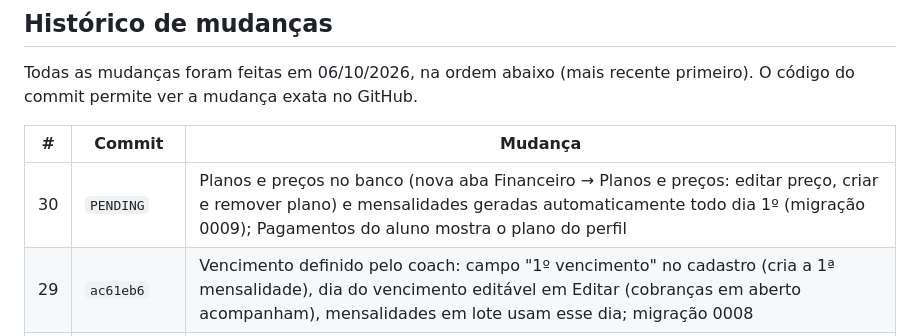
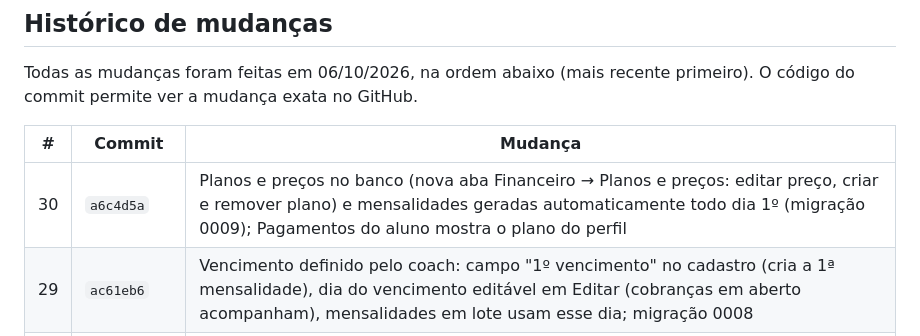
Before and after one commit to Gusttavo-Luiz/FitCore, a Markdown page: docs/DOCUMENTACAO.md, the part around the change. Drawn GitHub-style.

Commit message:
Docs: commit id for plans and automatic invoices
Co-Authored-By: Claude Opus 5.5 <noreply@anthropic.com>
Claude-Session: https://claude.ai/code/session_01B5QiBxbjy2Mwbk9cCXhaim

```diff
--- a/docs/DOCUMENTACAO.md
+++ b/docs/DOCUMENTACAO.md
@@ -324,7 +324,7 @@ Todas as mudanças foram feitas em 06/10/2026, na ordem abaixo (mais recente pri
 
 | # | Commit | Mudança |
 | --- | --- | --- |
-| 30 | `PENDING` | Planos e preços no banco (nova aba Financeiro → Planos e preços: editar preço, criar e remover plano) e mensalidades geradas automaticamente todo dia 1º (migração 0009); Pagamentos do aluno mostra o plano do perfil |
+| 30 | `a6c4d5a` | Planos e preços no banco (nova aba Financeiro → Planos e preços: editar preço, criar e remover plano) e mensalidades geradas automaticamente todo dia 1º (migração 0009); Pagamentos do aluno mostra o plano do perfil |
 | 29 | `ac61eb6` | Vencimento definido pelo coach: campo "1º vencimento" no cadastro (cria a 1ª mensalidade), dia do vencimento editável em Editar (cobranças em aberto acompanham), mensalidades em lote usam esse dia; migração 0008 |
 | 28 | `d91d6f3` | Dieta no banco: o coach monta o plano alimentar de cada aluno (nova tela Dietas) e o aluno registra água e refeições do dia; migração 0007 com regras de acesso e testes |
 | 27 | `f0fe99c` | Página inicial ampliada: "É pra você se…", prévia do app, "Como funciona" em 4 passos, destaques e Instagram no Sobre, dúvidas frequentes, chamada final, menu no celular e animação ao rolar |
```
